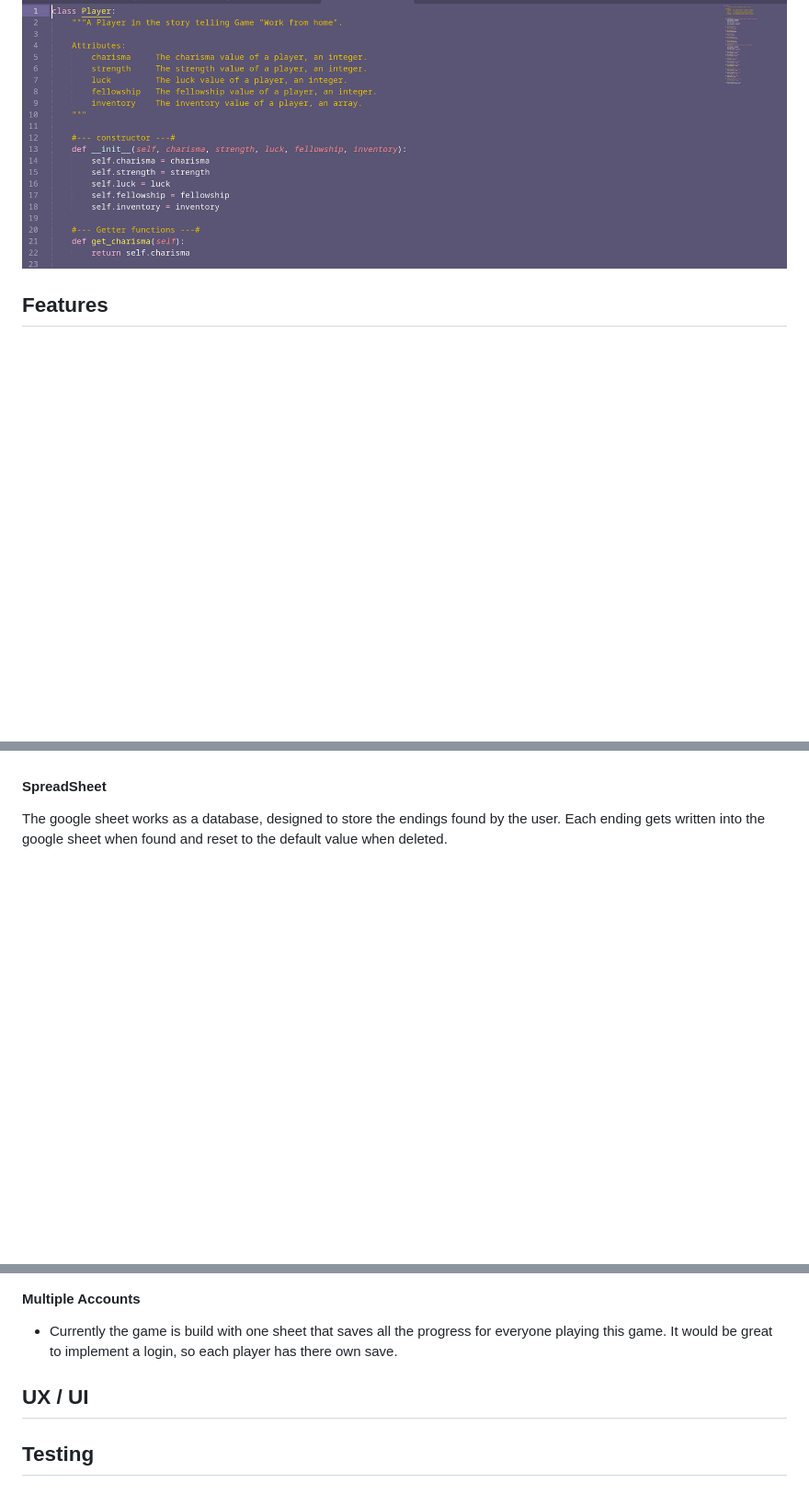
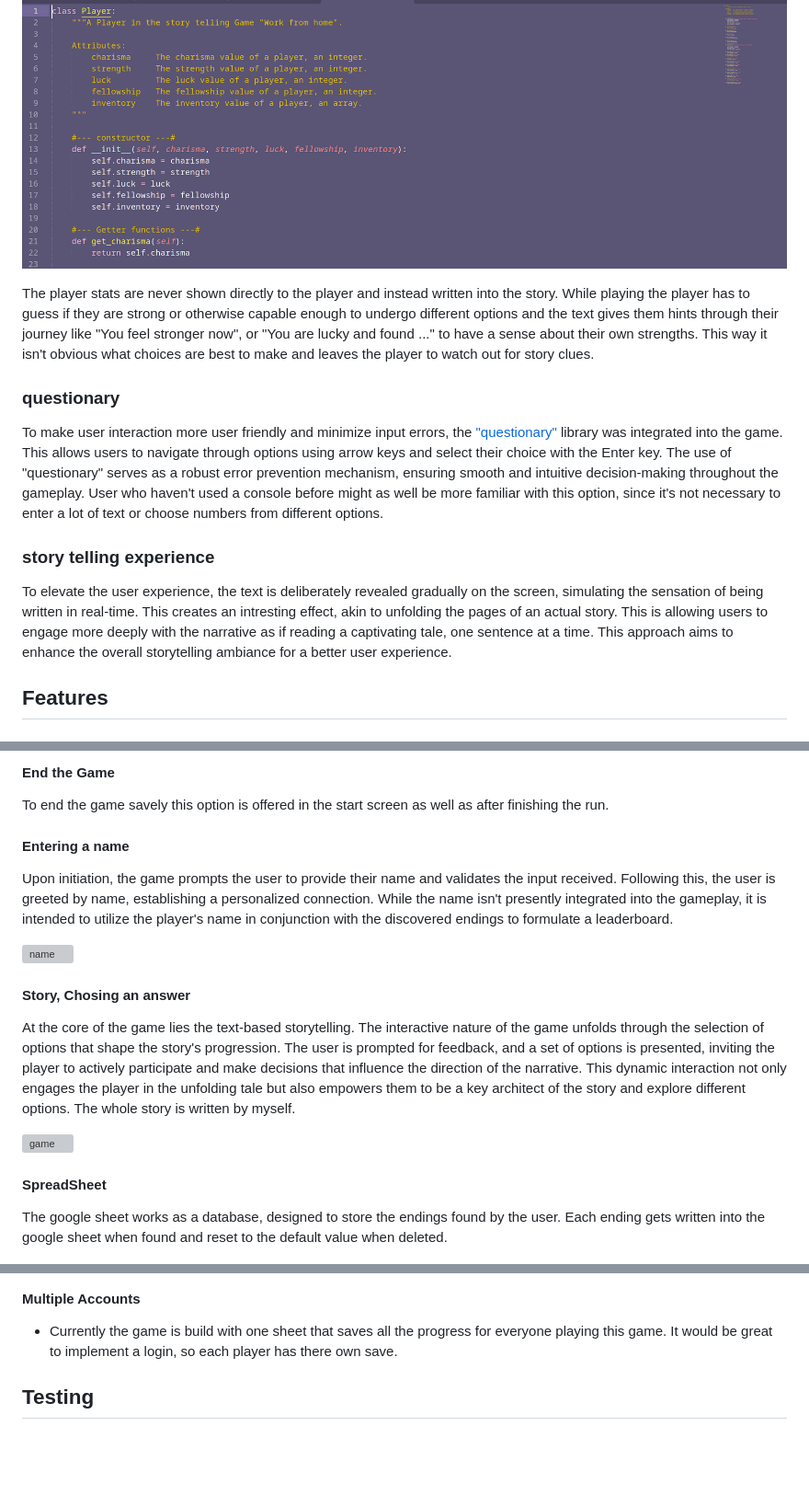
Before and after one commit to DasUnicorn/pizza-calculator, a Markdown page: README.md, 3 parts joined by grey strips. Shown at 92% size. GitHub-like rendering; blank space fills up the shorter version; grey boxes are pictures that could not be loaded.

Commit message:
feat: add features to readme

```diff
--- a/README.md
+++ b/README.md
@@ -81,6 +81,19 @@ The game operates in the following manner: Users engage by making decisions, and
 
 ![Player Class](/assets/img/readme/player.png)
 
+The player stats are never shown directly to the player and instead written into the story.
+While playing the player has to guess if they are strong or otherwise capable enough to undergo different options and the text gives them hints through their journey like "You feel stronger now", or "You are lucky and found ..." to have a sense about their own strengths.
+This way it isn't obvious what choices are best to make and leaves the player to watch out for story clues.
+
+### questionary
+To make user interaction more user friendly and minimize input errors, the ["questionary"](https://questionary.readthedocs.io/en/stable/) library was integrated into the game.
+This allows users to navigate through options using arrow keys and select their choice with the Enter key.
+The use of "questionary" serves as a robust error prevention mechanism, ensuring smooth and intuitive decision-making throughout the gameplay.
+User who haven't used a console before might as well be more familiar with this option, since it's not necessary to enter a lot of text or choose numbers from different options.
+
+### story telling experience
+To elevate the user experience, the text is deliberately revealed gradually on the screen, simulating the sensation of being written in real-time. This creates an intresting effect, akin to unfolding the pages of an actual story. This is allowing users to engage more deeply with the narrative as if reading a captivating tale, one sentence at a time. This approach aims to enhance the overall storytelling ambiance for a better user experience.
+
 ## Features
 
 ### Existing Features
@@ -87,3 +114,16 @@ The game operates in the following manner: Users engage by making decisions, and
+#### End the Game
+To end the game savely this option is offered in the start screen as well as after finishing the run.
+
+#### Entering a name
+Upon initiation, the game prompts the user to provide their name and validates the input received. Following this, the user is greeted by name, establishing a personalized connection. While the name isn't presently integrated into the gameplay, it is intended to utilize the player's name in conjunction with the discovered endings to formulate a leaderboard.
+
+![name](/assets/img/readme/name.png)
+
+#### Story, Chosing an answer
+At the core of the game lies the text-based storytelling. The interactive nature of the game unfolds through the selection of options that shape the story's progression. The user is prompted for feedback, and a set of options is presented, inviting the player to actively participate and make decisions that influence the direction of the narrative. This dynamic interaction not only engages the player in the unfolding tale but also empowers them to be a key architect of the story and explore different options.
+The whole story is written by myself.
+
+![game](/assets/img/readme/story.png)
 
 #### SpreadSheet
 The google sheet works as a database, designed to store the endings found by the user.
@@ -103,8 +143,6 @@ Each ending gets written into the google sheet when found and reset to the defau
 
 #### Multiple Accounts
 * Currently the game is build with one sheet that saves all the progress for everyone playing this game. It would be great to implement a login, so each player has there own save.
-
-## UX / UI
 
 ## Testing
 
```
Also changed, not shown: other parts of README.md (+14 -0 lines).
